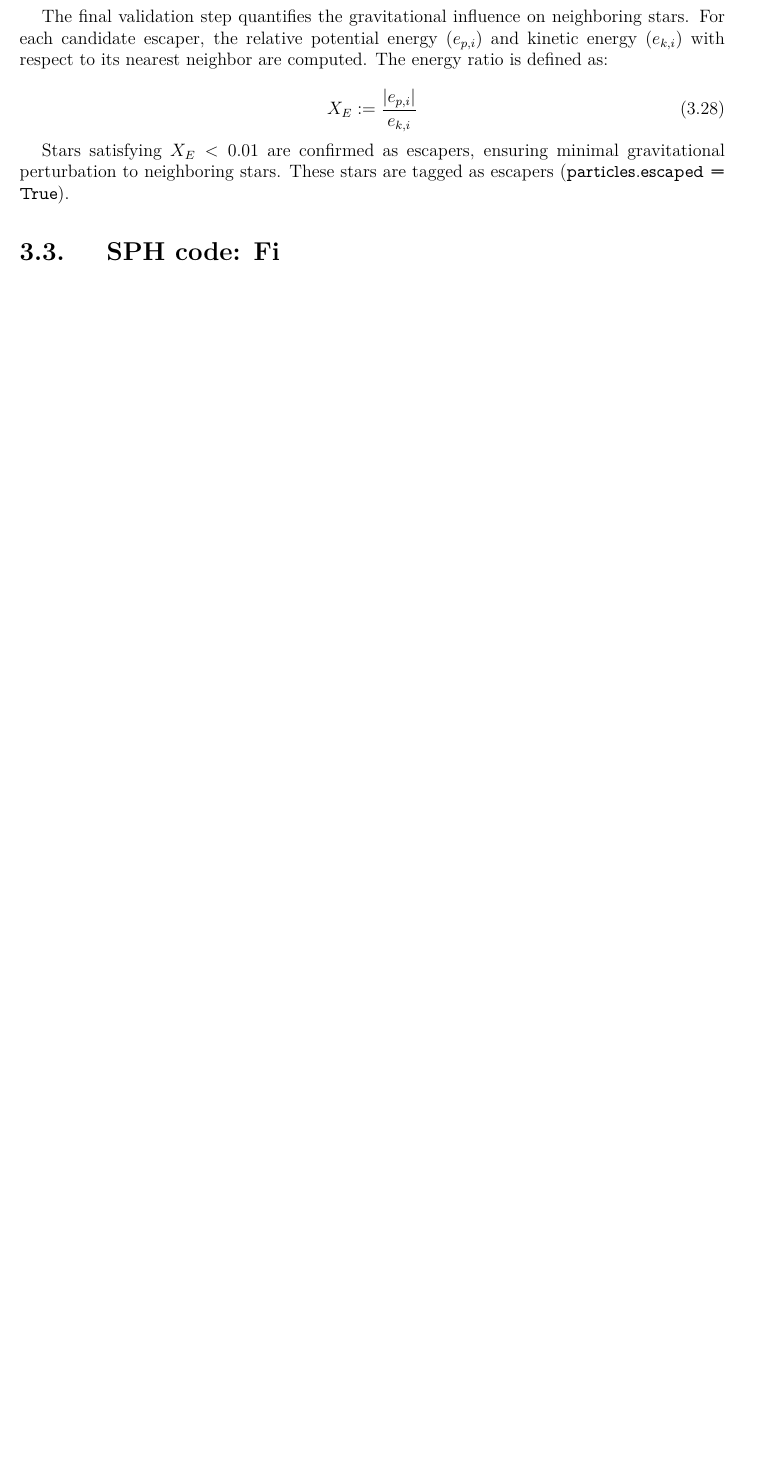
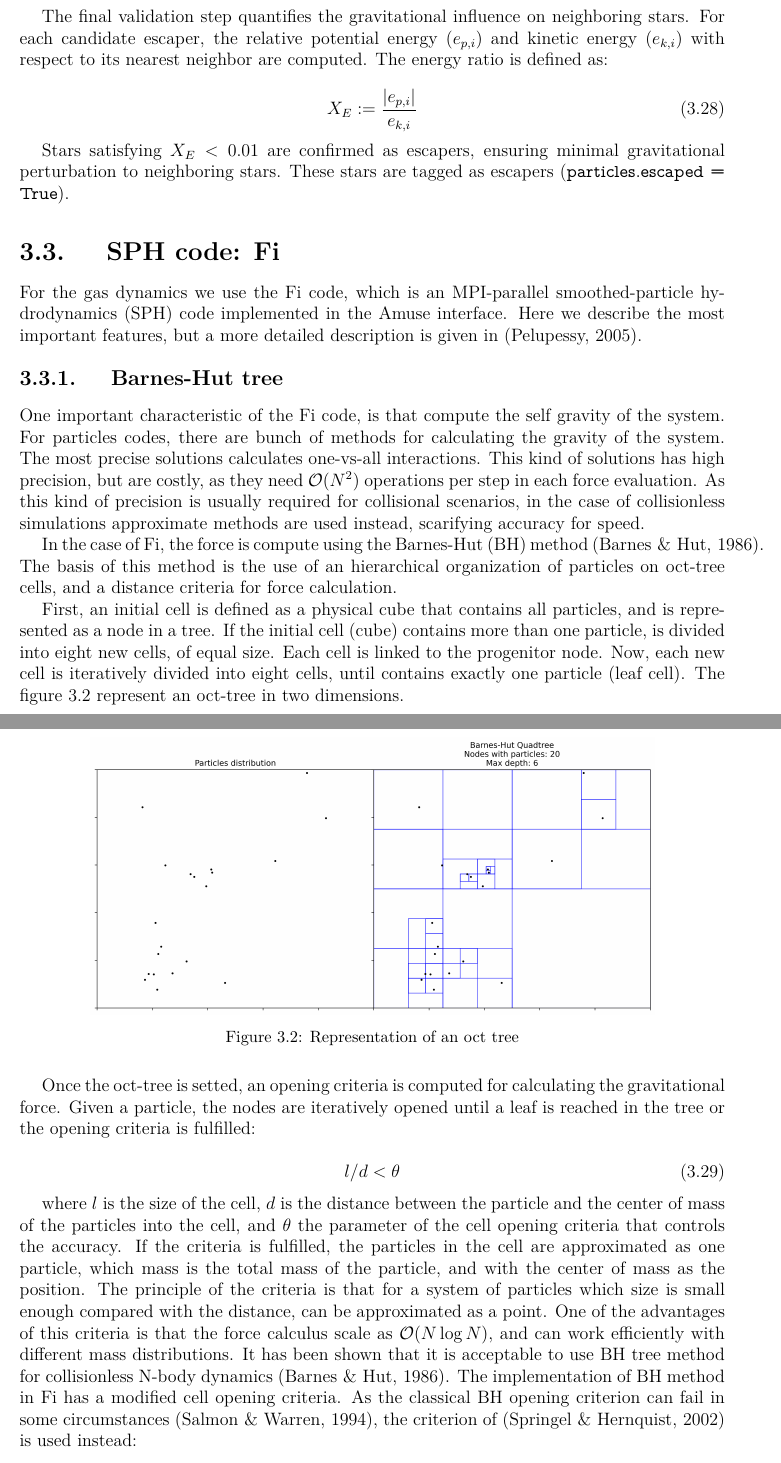
Before and after one commit to BorisCG/Tesis_latex, a LaTeX thesis (main.tex, which reads example.tex, library.bib): part of page 15 of 23 before the commit and two parts of pages 15 and 16 of 24 after it, the two joined at a grey line, cut so that both start at the same text, the shorter picture padded with empty space. The pictures show the PDF file main.pdf that the author committed with the source.

Commit message:
SPH code ---> BH algorythm

```diff
--- a/example.tex
+++ b/example.tex
@@ -227,6 +227,40 @@ The final validation step quantifies the gravitational influence on neighboring
 Stars satisfying $X_E < 0.01$ are confirmed as escapers, ensuring minimal gravitational perturbation to neighboring stars. These stars are tagged as escapers (\texttt{particles.escaped = True}).
 
 \section{SPH code: Fi}
+
+For the gas dynamics we use the Fi code, which is an MPI-parallel smoothed-particle hydrodynamics (SPH) code implemented in the Amuse interface. Here we describe the most important features, but a more detailed description is given in \cite{pelupessy2005numerical}.
+
+\subsection{Barnes-Hut tree}
+
+One important characteristic of the Fi code, is that compute the self gravity of the system. For particles codes, there are bunch of methods for calculating the gravity of the system. The most precise solutions calculates one-vs-all interactions. This kind of solutions has high precision, but are costly, as they need $\order{N^2}$ operations per step in each force evaluation. As this kind of precision is usually required for collisional scenarios, in the case of collisionless simulations approximate methods are used instead, scarifying accuracy for speed.
+
+In the case of Fi, the force is compute using the Barnes-Hut (BH) method \cite{barnes1986hierarchical}. The basis of this method is the use of an hierarchical organization of particles on oct-tree cells, and a distance criteria for force calculation.
+
+First, an initial cell is defined as a physical cube that contains all particles, and is represented as a node in a tree. If the initial cell (cube) contains more than one particle, is divided into eight new cells, of equal size. Each cell is linked to the progenitor node. Now, each new cell is iteratively divided into eight cells, until contains exactly one particle (leaf cell). The figure \ref{img:oct_tree} represent an oct-tree in two dimensions.
+
+\begin{figure}[H]
+	\centering
+	\includegraphics[width=0.8\textwidth]{Esquemas/BHtree_plot.png}
+	\caption{Representation of an oct tree}
+	\label{img:oct_tree}
+\end{figure}
+
+Once the oct-tree is setted, an opening criteria is computed for calculating the  gravitational force. Given a particle, the nodes are iteratively opened until a leaf is reached in the tree or the opening criteria is fulfilled:
+
+\begin{equation}
+	l/d < \theta
+\end{equation}
+
+where $l$ is the size of the cell, $d$ is the distance between the particle and the center of mass of the particles into the cell, and $\theta$ the parameter of the cell opening criteria that controls the accuracy. If the criteria is fulfilled, the particles in the cell are approximated as one particle, which mass is the total mass of the particle, and with the center of mass as the position. The principle of the criteria is that for a system of particles which size is small enough compared with the distance, can be approximated as a point. One of the advantages of this criteria is that the force calculus scale as $\order{N \log N}$, and can work efficiently with different mass distributions. It has been shown that it is acceptable to use BH tree method for collisionless N-body dynamics \cite{barnes1986hierarchical}. The implementation of BH method in Fi has a modified cell opening criteria. As the classical BH opening criterion can fail in some circumstances \cite{salmon1994skeletons}, the criterion of \cite{springel2002cosmological} is used instead:
+
+\begin{equation}
+	M_n l^4 < \alpha |\mathbf{a}| d^6
+\end{equation}
+
+where $M_n$ is the total mass contained in the node, $\mathbf{a}$ is an estimation of the acceleration (generally the acceleration of the previous step), and $\alpha$ is a parameter to control accuracy.
+
+\subsection{Smoothed Particle Hydrodynamics}
+
 \section{Coupling strategy: Bridge}
 
 \chapter{Initial Conditions and Setup}             % ← NUEVO capítulo
--- a/library.bib
+++ b/library.bib
@@ -50,0 +59 @@
+@article{barnes1986hierarchical,
```
Also changed, not shown: img/Esquemas/BHtree_plot.png (added), main.bbl, main.pdf, library.bib (39 more changed lines), 6 other files.
